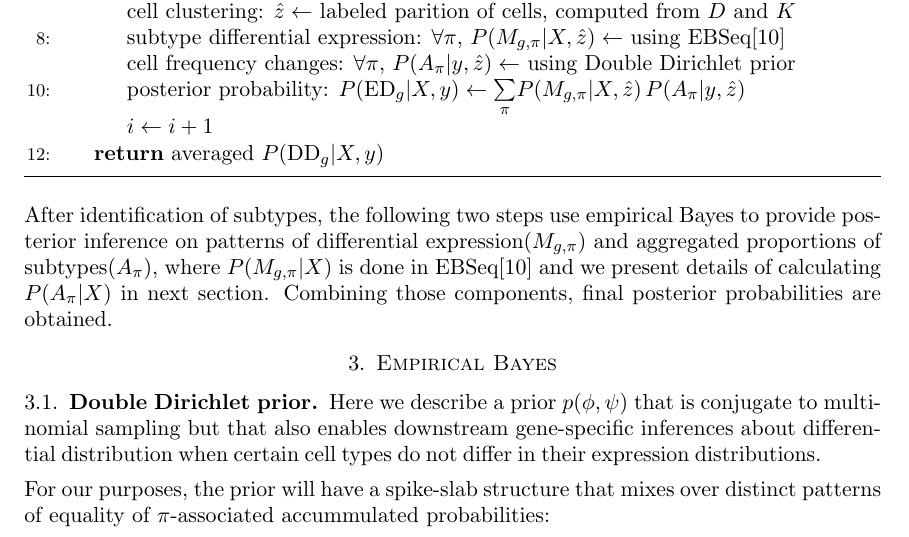
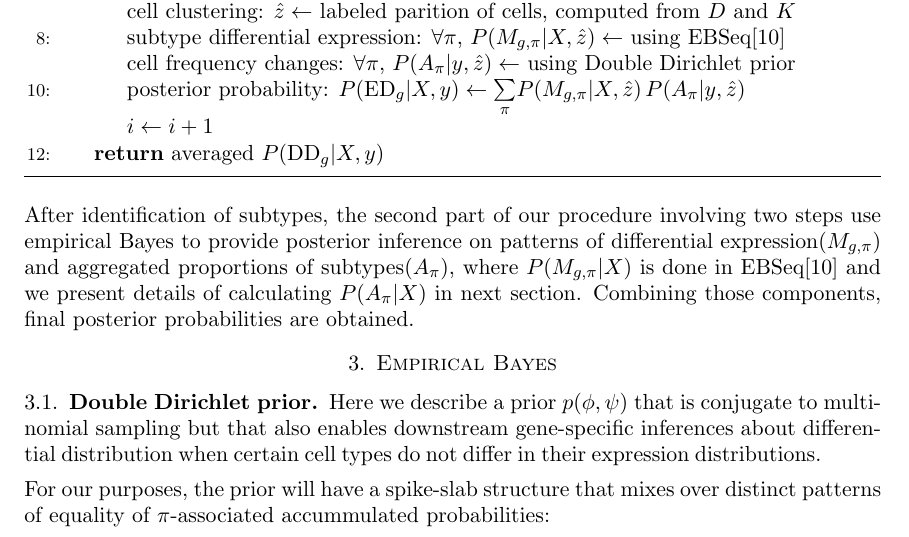
Before and after one commit to wiscstatman/scDDboost-fullproject, a LaTeX paper (paper/mkn.tex): part of page 6 of 27, cut so that both start at the same text. Compiled offline with pdfLaTeX.

Commit message:
editing section 2.2 and simulation

```diff
--- a/paper/mkn.tex
+++ b/paper/mkn.tex
@@ -273,7 +273,7 @@ After robustification, we select number of clusters $K$ that posterior probabili
 \end{algorithmic}
 \end{algorithm}
 
-After identification of subtypes, the following two steps use empirical Bayes to provide posterior inference on patterns of differential expression($M_{g,\pi}$) and aggregated proportions of subtypes($A_\pi$), where $P(M_{g,\pi} | X)$ is done in EBSeq\cite{ref:Leng} and we present details of calculating $P(A_\pi | X)$ in next section. Combining those components, final posterior probabilities are obtained.
+After identification of subtypes, the second part of our procedure involving two steps use empirical Bayes to provide posterior inference on patterns of differential expression($M_{g,\pi}$) and aggregated proportions of subtypes($A_\pi$), where $P(M_{g,\pi} | X)$ is done in EBSeq\cite{ref:Leng} and we present details of calculating $P(A_\pi | X)$ in next section. Combining those components, final posterior probabilities are obtained.
 
 
 \section{Empirical Bayes}
```
Also changed, not shown: paper/mkn.pdf, 2 other files.
